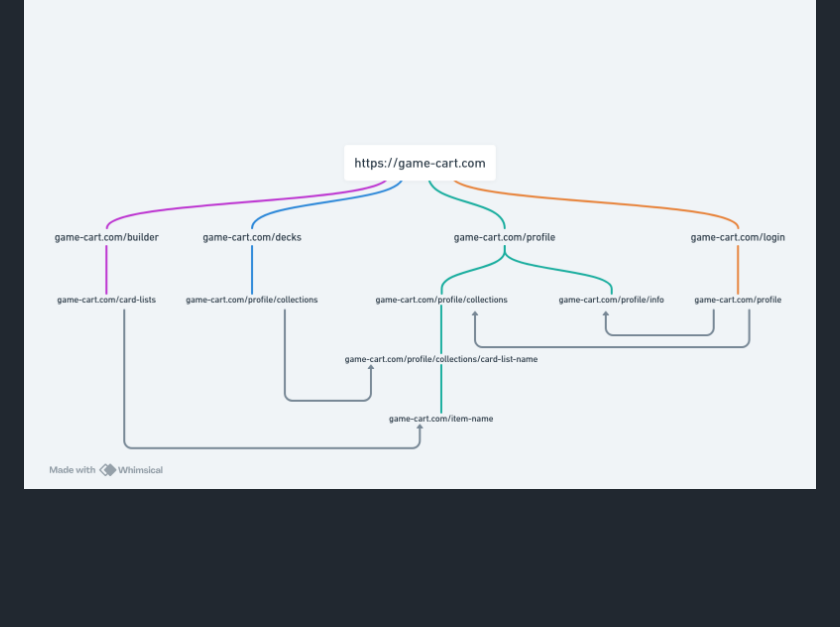
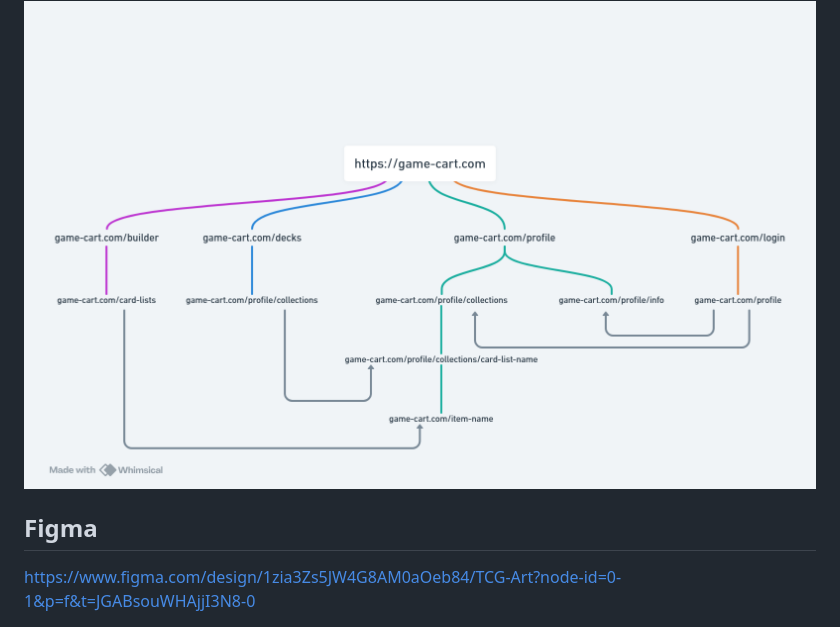
Before and after one commit to KandaPilouf/TCG-art, a Markdown page: readme.md, the part around the change. GitHub-like rendering; blank space fills up the shorter version.

Commit message:
Add Figma link to README
Added Figma link to the README file.

```diff
--- a/readme.md
+++ b/readme.md
@@ -52,3 +52,7 @@
 ## Sitemap
 
 <img src="./assets/readme/sitemap.png" alt="site map"/>
+
+## Figma
+
+https://www.figma.com/design/1zia3Zs5JW4G8AM0aOeb84/TCG-Art?node-id=0-1&p=f&t=JGABsouWHAjjI3N8-0
```
